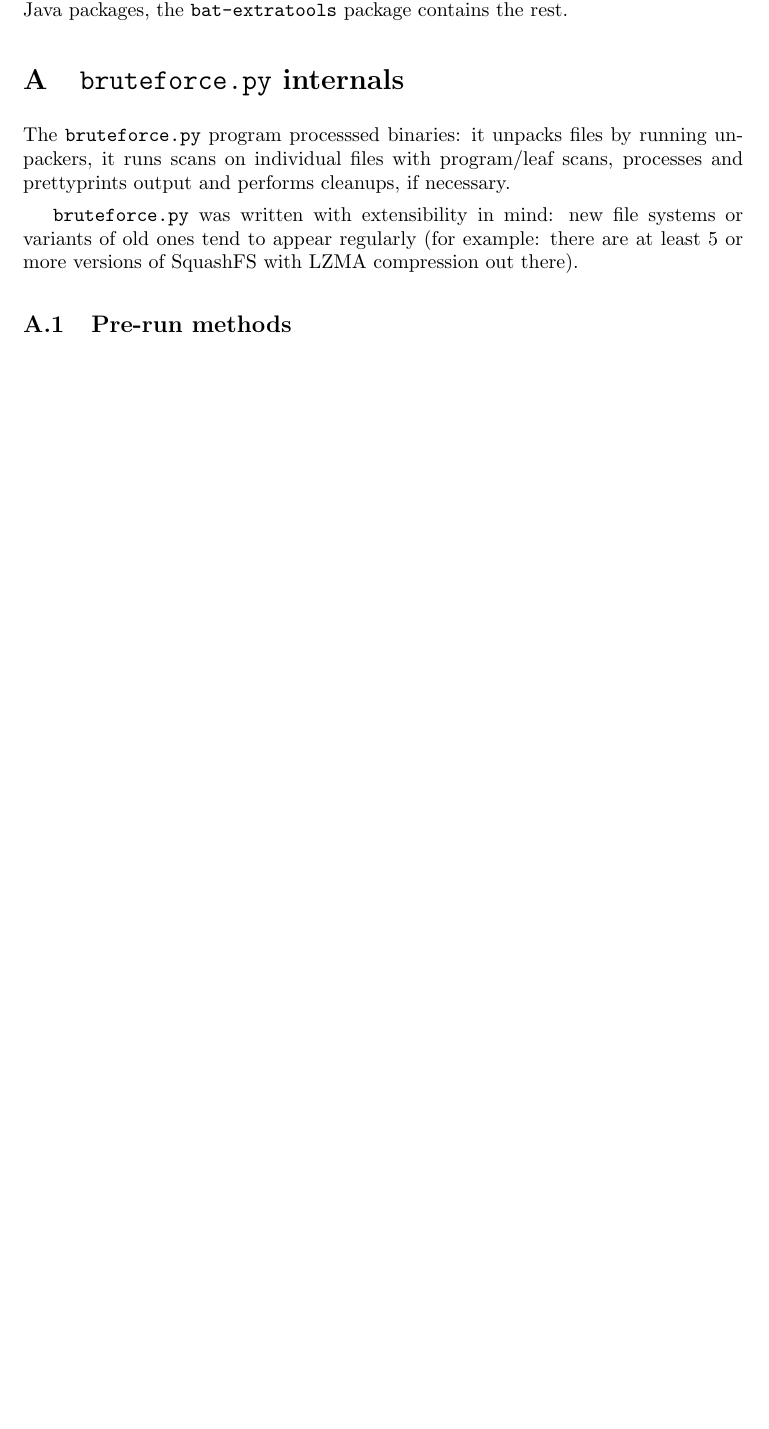
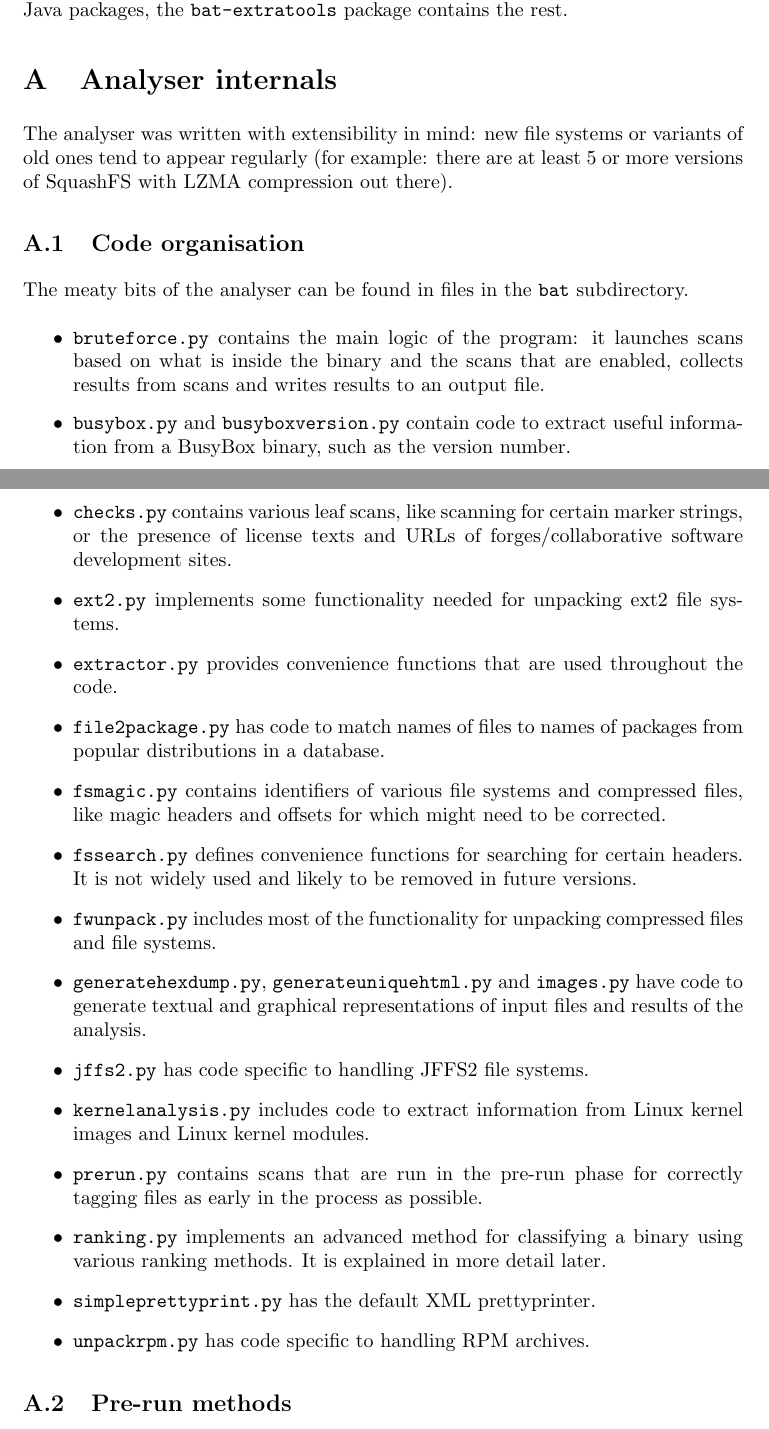
Before and after one commit to armijnhemel/binaryanalysis, a LaTeX document (doc/bat-manual.tex): part of page 8 of 25 before the commit and two parts of pages 8 and 9 of 26 after it, the two joined at a grey line, cut so that both start at the same text, the shorter picture padded with empty space. Compiled offline with pdfLaTeX.

Commit message:
extend documentations about inner workings of brute force analyser, move busybox stuff to own section, start documenting gui

```diff
--- a/doc/bat-manual.tex
+++ b/doc/bat-manual.tex
@@ -430,15 +447,53 @@ the two Java packages, the \texttt{bat-extratools} package contains the rest.
 
 \appendix
 
-\section{\texttt{bruteforce.py} internals}
+\section{Analyser internals}
 
-The \texttt{bruteforce.py} program processsed binaries: it unpacks files by
-running unpackers, it runs scans on individual files with program/leaf
-scans, processes and prettyprints output and performs cleanups, if necessary.
+The analyser was written with extensibility in mind: new file systems or
+variants of old ones tend to appear regularly (for example: there are at
+least 5 or more versions of SquashFS with LZMA compression out there).
 
-\texttt{bruteforce.py} was written with extensibility in mind: new file systems
-or variants of old ones tend to appear regularly (for example: there are at
-least 5 or more versions of SquashFS with LZMA compression out there).
+\subsection{Code organisation}
+
+The meaty bits of the analyser can be found in files in the \texttt{bat}
+subdirectory.
+
+\begin{itemize}
+\item \texttt{bruteforce.py} contains the main logic of the program: it
+launches scans based on what is inside the binary and the scans that are
+enabled, collects results from scans and writes results to an output file.
+\item \texttt{busybox.py} and \texttt{busyboxversion.py} contain code to
+extract useful information from a BusyBox binary, such as the version number.
+\item \texttt{checks.py} contains various leaf scans, like scanning for certain
+marker strings, or the presence of license texts and URLs of
+forges/collaborative software development sites.
+\item \texttt{ext2.py} implements some functionality needed for unpacking ext2
+file systems.
+\item \texttt{extractor.py} provides convenience functions that are used
+throughout the code.
+\item \texttt{file2package.py} has code to match names of files to names of
+packages from popular distributions in a database.
+\item \texttt{fsmagic.py} contains identifiers of various file systems and
+compressed files, like magic headers and offsets for which might need to be
+corrected.
+\item \texttt{fssearch.py} defines convenience functions for searching for
+certain headers. It is not widely used and likely to be removed in future
+versions.
+\item \texttt{fwunpack.py} includes most of the functionality for unpacking
+compressed files and file systems.
+\item \texttt{generatehexdump.py}, \texttt{generateuniquehtml.py} and
+\texttt{images.py} have code to generate textual and graphical representations
+of input files and results of the analysis.
+\item \texttt{jffs2.py} has code specific to handling JFFS2 file systems.
+\item \texttt{kernelanalysis.py} includes code to extract information from
+Linux kernel images and Linux kernel modules.
+\item \texttt{prerun.py} contains scans that are run in the pre-run phase
+for correctly tagging files as early in the process as possible.
+\item \texttt{ranking.py} implements an advanced method for classifying a
+binary using various ranking methods. It is explained in more detail later.
+\item \texttt{simpleprettyprint.py} has the default XML prettyprinter.
+\item \texttt{unpackrpm.py} has code specific to handling RPM archives.
+\end{itemize}
 
 \subsection{Pre-run methods}
 
```
Also changed, not shown: doc/bat-manual.tex (93 more changed lines).
